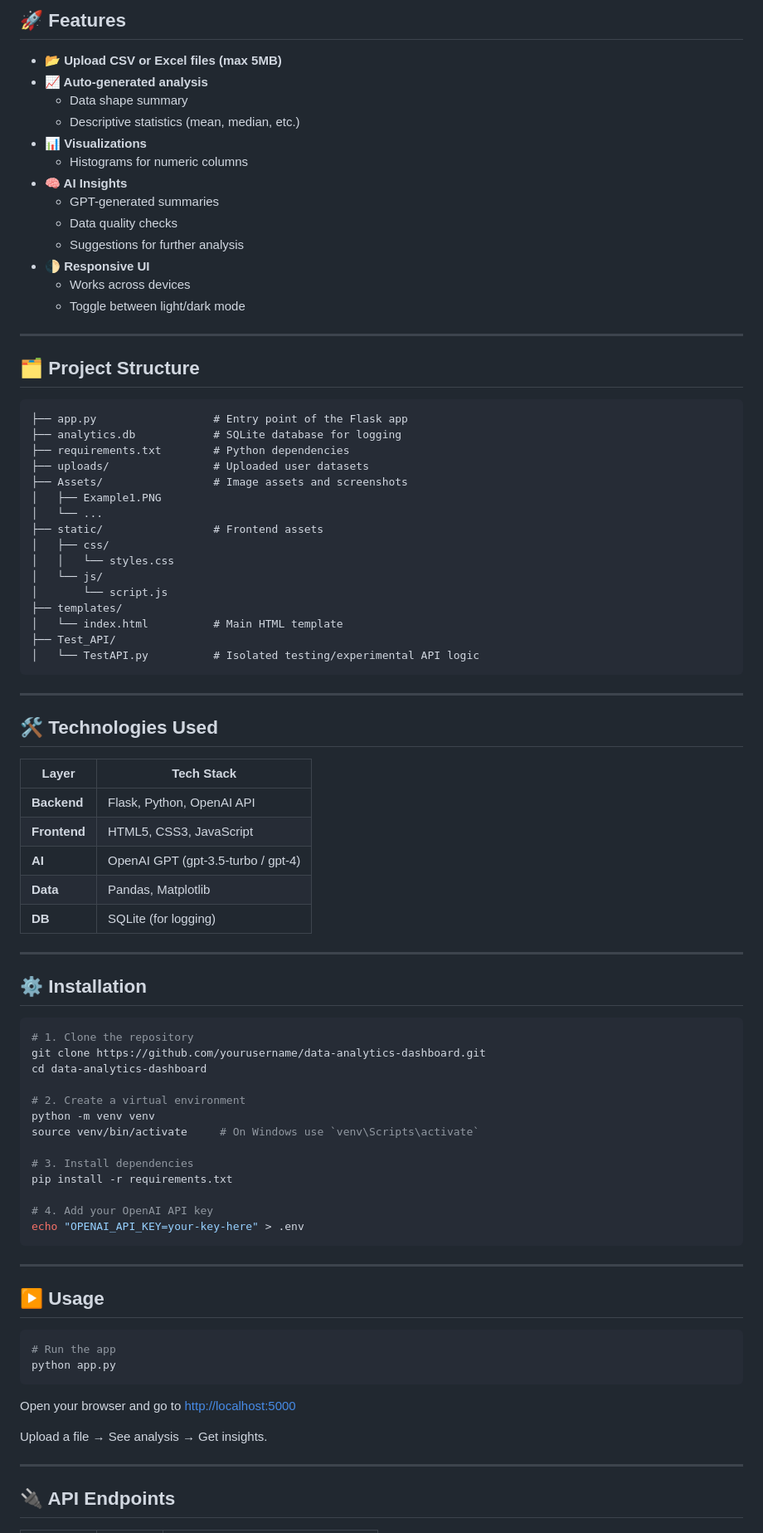
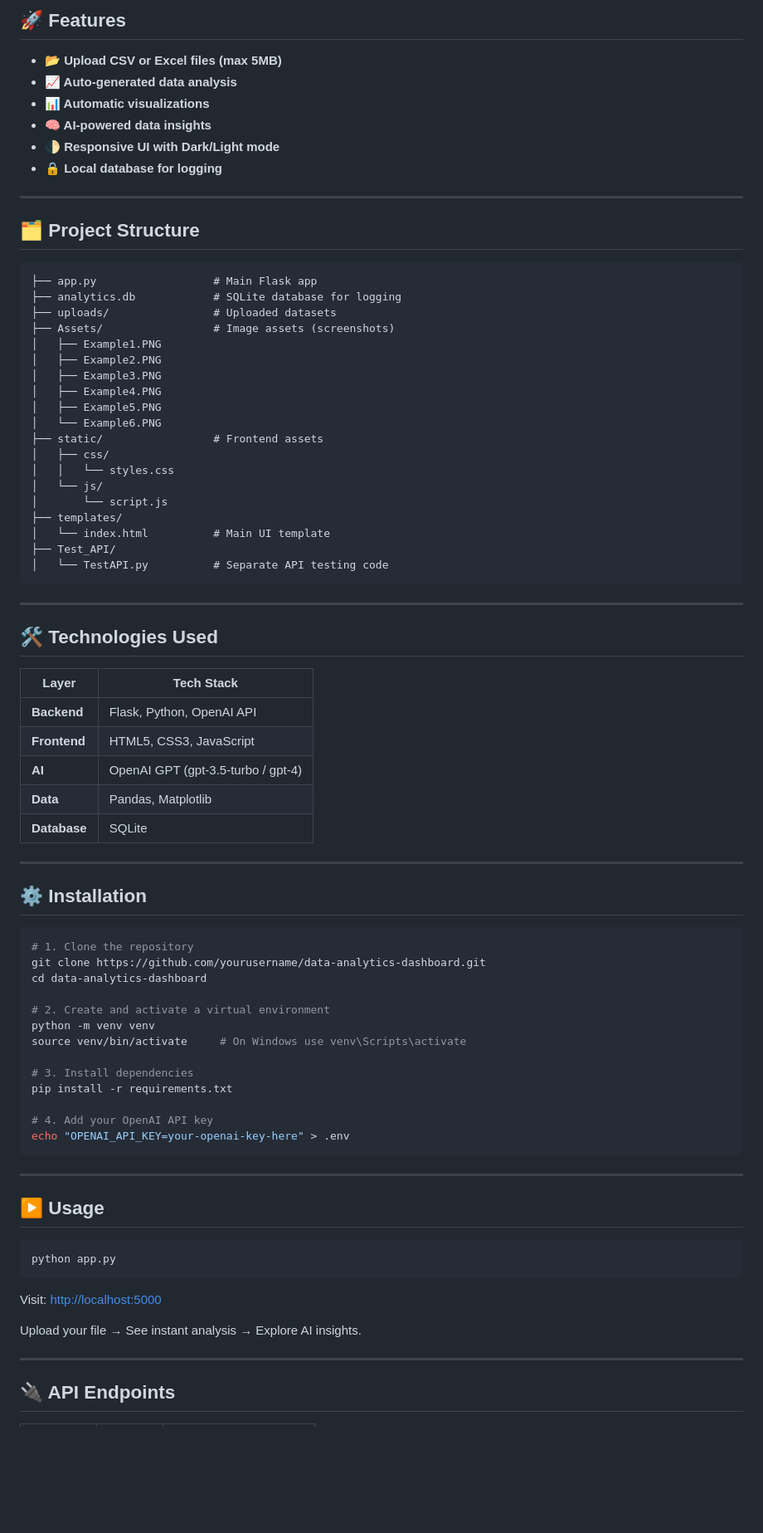
Before and after one commit to Ruhul127/AI-Data-Analytics-App, a Markdown page: README.md, the part around one of its changes. Shown at 83% size. GitHub-like rendering; blank space fills up the shorter version.

````diff
--- a/README.md
+++ b/README.md
@@ -9,53 +9,49 @@ A Flask-powered web app for instant data analysis, rich visualizations, and AI-g
 ## 🚀 Features
 
 - **📂 Upload CSV or Excel files (max 5MB)**
-- **📈 Auto-generated analysis**
-  - Data shape summary
-  - Descriptive statistics (mean, median, etc.)
-- **📊 Visualizations**
-  - Histograms for numeric columns
-- **🧠 AI Insights**
-  - GPT-generated summaries
-  - Data quality checks
-  - Suggestions for further analysis
-- **🌓 Responsive UI**
-  - Works across devices
-  - Toggle between light/dark mode
+- **📈 Auto-generated data analysis**
+- **📊 Automatic visualizations**
+- **🧠 AI-powered data insights**
+- **🌓 Responsive UI with Dark/Light mode**
+- **🔒 Local database for logging**
 
 ---
 
 ## 🗂️ Project Structure
 
 ```text
-├── app.py                  # Entry point of the Flask app
+├── app.py                  # Main Flask app
 ├── analytics.db            # SQLite database for logging
-├── requirements.txt        # Python dependencies
-├── uploads/                # Uploaded user datasets
-├── Assets/                 # Image assets and screenshots
+├── uploads/                # Uploaded datasets
+├── Assets/                 # Image assets (screenshots)
 │   ├── Example1.PNG
-│   └── ...
+│   ├── Example2.PNG
+│   ├── Example3.PNG
+│   ├── Example4.PNG
+│   ├── Example5.PNG
+│   └── Example6.PNG
 ├── static/                 # Frontend assets
 │   ├── css/
 │   │   └── styles.css
 │   └── js/
 │       └── script.js
 ├── templates/
-│   └── index.html          # Main HTML template
+│   └── index.html          # Main UI template
 ├── Test_API/
-│   └── TestAPI.py          # Isolated testing/experimental API logic
+│   └── TestAPI.py          # Separate API testing code
 ```
 
 ---
 
 ## 🛠️ Technologies Used
 
-| Layer      | Tech Stack                              |
-|------------|------------------------------------------|
-| **Backend** | Flask, Python, OpenAI API               |
-| **Frontend**| HTML5, CSS3, JavaScript                 |
-| **AI**      | OpenAI GPT (gpt-3.5-turbo / gpt-4)       |
-| **Data**    | Pandas, Matplotlib                      |
-| **DB**      | SQLite (for logging)                    |
+| Layer        | Tech Stack                          |
+|--------------|--------------------------------------|
+| **Backend**  | Flask, Python, OpenAI API            |
+| **Frontend** | HTML5, CSS3, JavaScript              |
+| **AI**       | OpenAI GPT (gpt-3.5-turbo / gpt-4)    |
+| **Data**     | Pandas, Matplotlib                   |
+| **Database** | SQLite                               |
 
 ---
 
@@ -66,15 +62,15 @@ A Flask-powered web app for instant data analysis, rich visualizations, and AI-g
 git clone https://github.com/yourusername/data-analytics-dashboard.git
 cd data-analytics-dashboard
 
-# 2. Create a virtual environment
+# 2. Create and activate a virtual environment
 python -m venv venv
-source venv/bin/activate     # On Windows use `venv\Scripts\activate`
+source venv/bin/activate     # On Windows use venv\Scripts\activate
 
 # 3. Install dependencies
 pip install -r requirements.txt
 
 # 4. Add your OpenAI API key
-echo "OPENAI_API_KEY=your-key-here" > .env
+echo "OPENAI_API_KEY=your-openai-key-here" > .env
 ```
 
 ---
@@ -82,13 +78,12 @@ echo "OPENAI_API_KEY=your-key-here" > .env
 ## ▶️ Usage
 
 ```bash
-# Run the app
 python app.py
 ```
 
-Open your browser and go to [http://localhost:5000](http://localhost:5000)
+Visit: [http://localhost:5000](http://localhost:5000)
 
-Upload a file → See analysis → Get insights.
+Upload your file → See instant analysis → Explore AI insights.
 
 ---
 
````
Also changed, not shown: other parts of README.md (+36 -23 lines).
